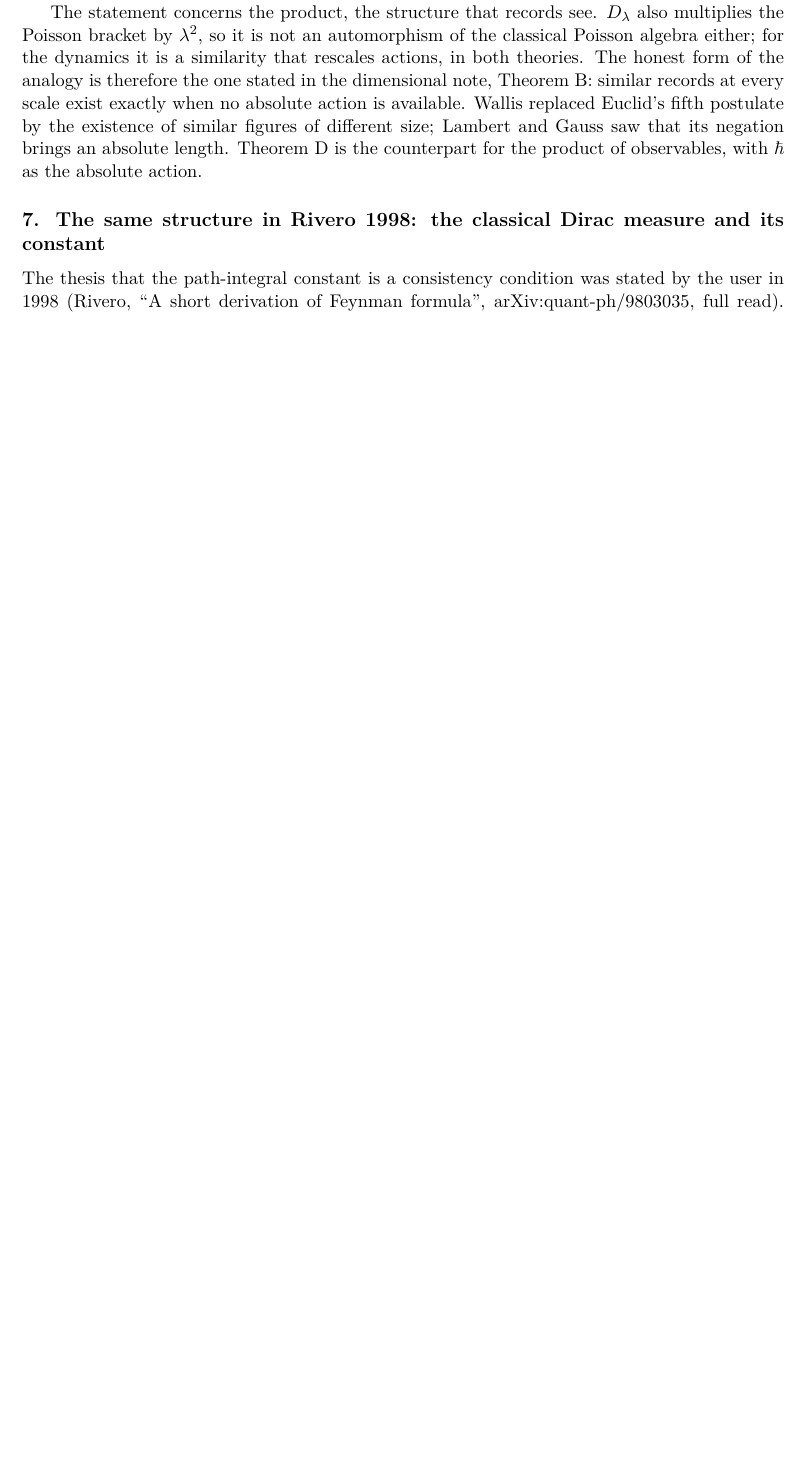
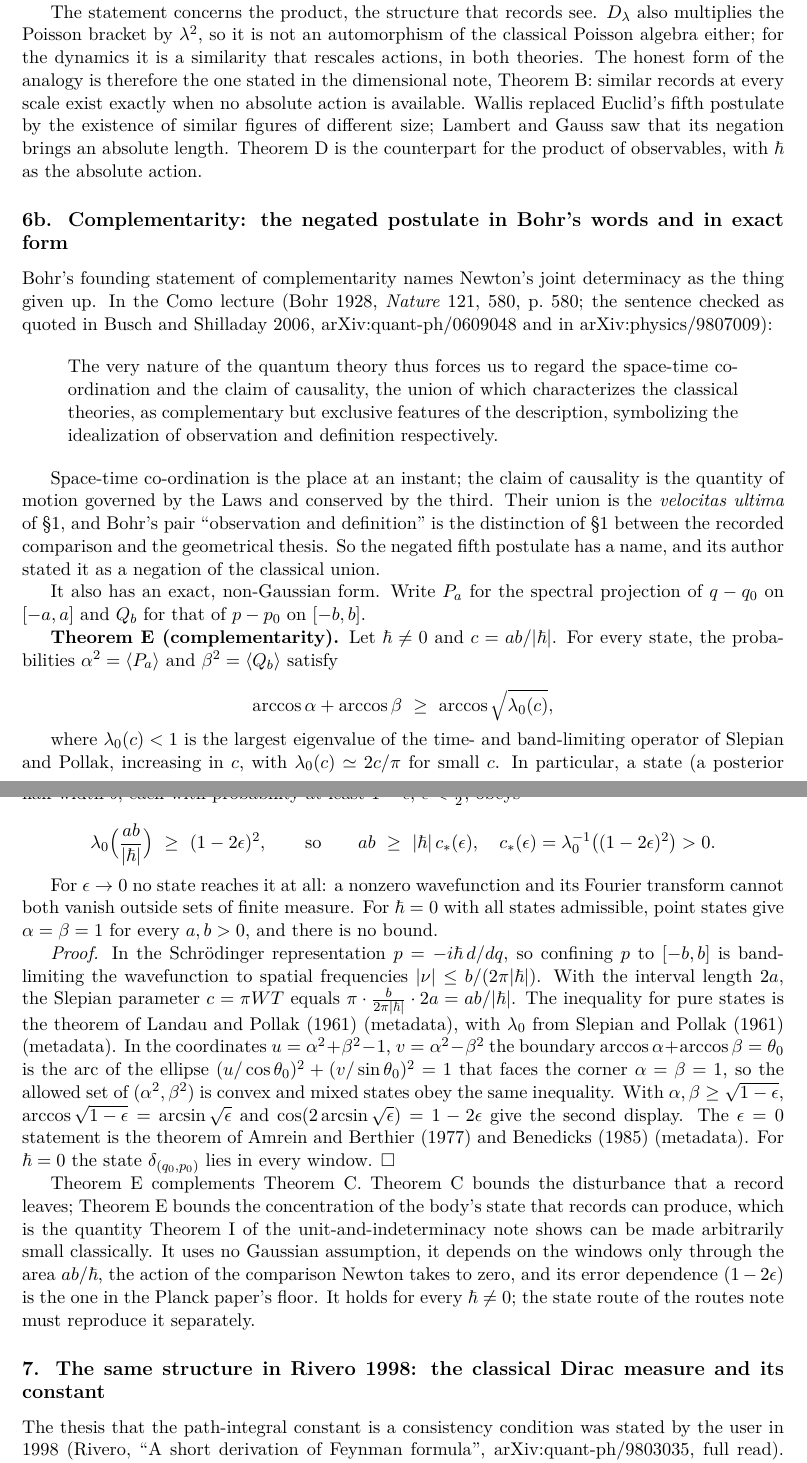
Before and after one commit to arivero/navstokgap, a LaTeX document (papers/principia-fifth-postulate.tex): part of page 5 of 6 before the commit and two parts of pages 5 and 6 of 7 after it, the two joined at a grey line, cut so that both start at the same text, the shorter picture padded with empty space. Compiled offline with pdfLaTeX.

Commit message:
Fifth postulate: complementarity as the negated postulate (Theorem E)
At the user's suggestion (an axiom related to complementarity): Bohr's
Como statement (Nature 121, 580, 1928; sentence checked as quoted in
Busch-Shilladay 2006 and physics/9807009) names 'the space-time
co-ordination and the claim of causality, the union of which
characterizes the classical theories' as complementary; that union is
Newton's velocitas ultima, and Bohr's 'observation and definition' is
the note's records-versus-geometry distinction. Theorem E, exact and
non-Gaussian: for hbar != 0, confining q and p to windows of half-widths
a, b with probability >= 1 - eps forces lambda_0(ab/|hbar|) >= (1 - 2 eps)^2
(Landau-Pollak with Slepian's c = ab/hbar; convexity extends it to mixed
states; eps = 0 is Amrein-Berthier/Benedicks); for hbar = 0 point states
violate it. A floor on the area of the comparison, depending only on
ab/hbar, with the Planck paper's (1 - 2 eps). References Crossref-verified.

Co-Authored-By: Claude Opus 5.5 <noreply@anthropic.com>

```diff
--- a/papers/principia-fifth-postulate.tex
+++ b/papers/principia-fifth-postulate.tex
@@ -397,6 +404,97 @@ of similar figures of different size; Lambert and Gauss saw that its
 negation brings an absolute length. Theorem D is the counterpart for the
 product of observables, with \(\hbar\) as the absolute action.
 
+\hypertarget{b.-complementarity-the-negated-postulate-in-bohrs-words-and-in-exact-form}{%
+\subsection{6b. Complementarity: the negated postulate in Bohr's words
+and in exact
+form}\label{b.-complementarity-the-negated-postulate-in-bohrs-words-and-in-exact-form}}
+
+Bohr's founding statement of complementarity names Newton's joint
+determinacy as the thing given up. In the Como lecture
+(\href{https://doi.org/10.1038/121580a0}{Bohr 1928, \emph{Nature} 121,
+580}, p.~580; the sentence checked as quoted in
+\href{https://arxiv.org/abs/quant-ph/0609048}{Busch and Shilladay 2006,
+arXiv:quant-ph/0609048} and in arXiv:physics/9807009):
+
+\begin{quote}
+The very nature of the quantum theory thus forces us to regard the
+space-time co-ordination and the claim of causality, the union of which
+characterizes the classical theories, as complementary but exclusive
+features of the description, symbolizing the idealization of observation
+and definition respectively.
+\end{quote}
+
+Space-time co-ordination is the place at an instant; the claim of
+causality is the quantity of motion governed by the Laws and conserved
+by the third. Their union is the \emph{velocitas ultima} of §1, and
+Bohr's pair ``observation and definition'' is the distinction of §1
+between the recorded comparison and the geometrical thesis. So the
+negated fifth postulate has a name, and its author stated it as a
+negation of the classical union.
+
+It also has an exact, non-Gaussian form. Write \(P_a\) for the spectral
+projection of \(q-q_0\) on \([-a,a]\) and \(Q_b\) for that of \(p-p_0\)
+on \([-b,b]\).
+
+\textbf{Theorem E (complementarity).} Let \(\hbar\ne0\) and
+\(c=ab/|\hbar|\). For every state, the probabilities
+\(\alpha^2=\langle P_a\rangle\) and \(\beta^2=\langle Q_b\rangle\)
+satisfy
+
+\[\arccos\alpha+\arccos\beta\ \ge\ \arccos\sqrt{\lambda_0(c)},\]
+
+where \(\lambda_0(c)<1\) is the largest eigenvalue of the time- and
+band-limiting operator of Slepian and Pollak, increasing in \(c\), with
+\(\lambda_0(c)\simeq2c/\pi\) for small \(c\). In particular, a state (a
+posterior after records) that confines the place to a window of
+half-width \(a\) and the momentum to one of half-width \(b\), each with
+probability at least \(1-\epsilon\), \(\epsilon<\frac12\), obeys
+
+\[\lambda_0\Bigl(\frac{ab}{|\hbar|}\Bigr)\ \ge\ (1-2\epsilon)^2,
+\qquad\text{so}\qquad ab\ \ge\ |\hbar|\,c_*(\epsilon),\quad
+c_*(\epsilon)=\lambda_0^{-1}\bigl((1-2\epsilon)^2\bigr)>0 .\]
+
+For \(\epsilon\to0\) no state reaches it at all: a nonzero wavefunction
+and its Fourier transform cannot both vanish outside sets of finite
+measure. For \(\hbar=0\) with all states admissible, point states give
+\(\alpha=\beta=1\) for every \(a,b>0\), and there is no bound.
+
+\emph{Proof.} In the Schrödinger representation \(p=-i\hbar\,d/dq\), so
+confining \(p\) to \([-b,b]\) is band-limiting the wavefunction to
+spatial frequencies \(|\nu|\le b/(2\pi|\hbar|)\). With the interval
+length \(2a\), the Slepian parameter \(c=\pi WT\) equals
+\(\pi\cdot\frac b{2\pi|\hbar|}\cdot2a=ab/|\hbar|\). The inequality for
+pure states is the theorem of
+\href{https://doi.org/10.1002/j.1538-7305.1961.tb03977.x}{Landau and
+Pollak (1961)} (metadata), with \(\lambda_0\) from
+\href{https://doi.org/10.1002/j.1538-7305.1961.tb03976.x}{Slepian and
+Pollak (1961)} (metadata). In the coordinates \(u=\alpha^2+\beta^2-1\),
+\(v=\alpha^2-\beta^2\) the boundary
+\(\arccos\alpha+\arccos\beta=\theta_0\) is the arc of the ellipse
+\((u/\cos\theta_0)^2+(v/\sin\theta_0)^2=1\) that faces the corner
+\(\alpha=\beta=1\), so the allowed set of \((\alpha^2,\beta^2)\) is
+convex and mixed states obey the same inequality. With
+\(\alpha,\beta\ge\sqrt{1-\epsilon}\),
+\(\arccos\sqrt{1-\epsilon}=\arcsin\sqrt\epsilon\) and
+\(\cos(2\arcsin\sqrt\epsilon)=1-2\epsilon\) give the second display. The
+\(\epsilon=0\) statement is the theorem of
+\href{https://doi.org/10.1016/0022-1236(77)90056-8}{Amrein and Berthier
+(1977)} and
+\href{https://doi.org/10.1016/0022-247X(85)90140-4}{Benedicks (1985)}
+(metadata). For \(\hbar=0\) the state \(\delta_{(q_0,p_0)}\) lies in
+every window. \(\square\)
+
+Theorem E complements Theorem C. Theorem C bounds the disturbance that a
+record leaves; Theorem E bounds the concentration of the body's state
+that records can produce, which is the quantity Theorem I of the
+\href{necessity-unit-and-indeterminacy.md}{unit-and-indeterminacy note}
+shows can be made arbitrarily small classically. It uses no Gaussian
+assumption, it depends on the windows only through the area
+\(ab/\hbar\), the action of the comparison Newton takes to zero, and its
+error dependence \((1-2\epsilon)\) is the one in the Planck paper's
+floor. It holds for every \(\hbar\ne0\); the state route of the routes
+note must reproduce it separately.
+
 \hypertarget{the-same-structure-in-rivero-1998-the-classical-dirac-measure-and-its-constant}{%
 \subsection{7. The same structure in Rivero 1998: the classical Dirac
 measure and its
```
Also changed, not shown: notes/principia-fifth-postulate.md (+84 -0 lines), out/papers/principia-fifth-postulate.pdf, papers/principia-fifth-postulate.tex (7 more changed lines), 1 other file.
